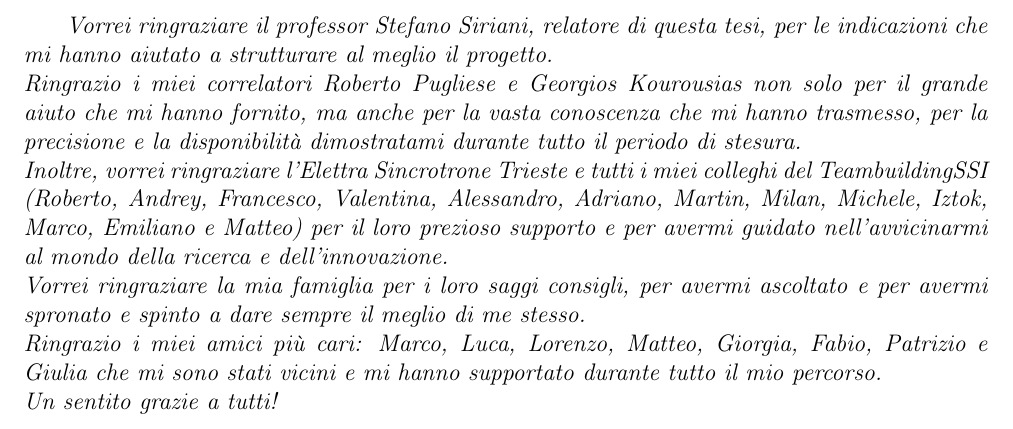
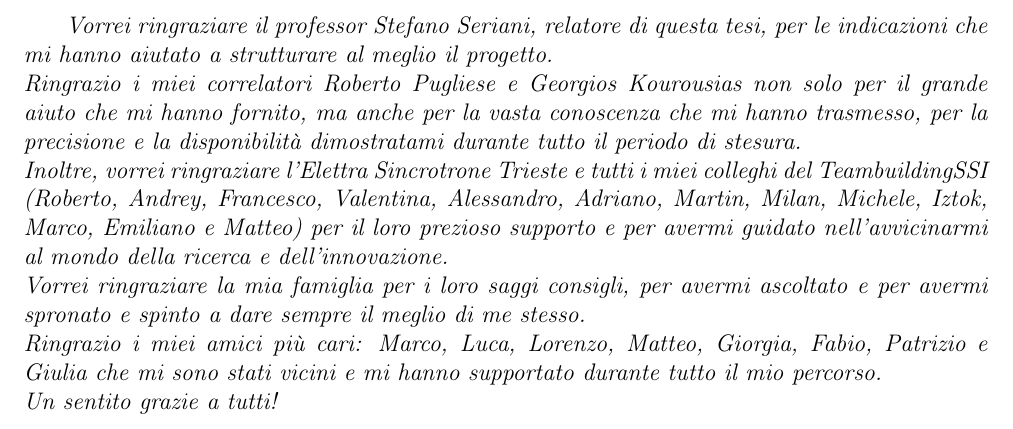
Before and after one commit to michbelle/tesi_mag_testo, a LaTeX thesis (latex/tesi.tex, which reads latex/cap/ringraziamenti.tex): part of page 2 of 102, cut so that both start at the same text. Compiled offline with pdfLaTeX.

Commit message:
sono p*rla

```diff
--- a/latex/cap/ringraziamenti.tex
+++ b/latex/cap/ringraziamenti.tex
@@ -1,5 +1,5 @@
 \textit{
-Vorrei ringraziare il professor Stefano Siriani, relatore di questa tesi, per le indicazioni che mi hanno aiutato a strutturare al meglio il progetto.\\
+Vorrei ringraziare il professor Stefano Seriani, relatore di questa tesi, per le indicazioni che mi hanno aiutato a strutturare al meglio il progetto.\\
 Ringrazio i miei correlatori Roberto Pugliese e Georgios Kourousias non solo per il grande
 aiuto che mi hanno fornito, ma anche per la vasta conoscenza che mi hanno trasmesso, per la
 precisione e la disponibilità dimostratami durante tutto il periodo di stesura.\\
```
Also changed, not shown: 3 other files.
